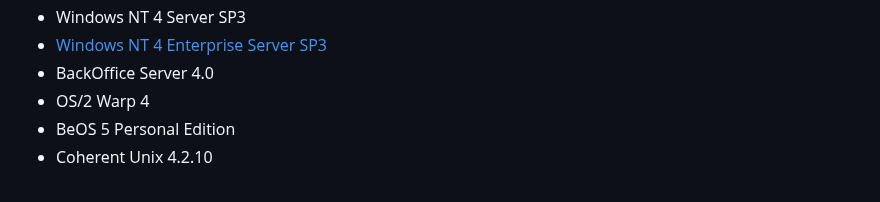
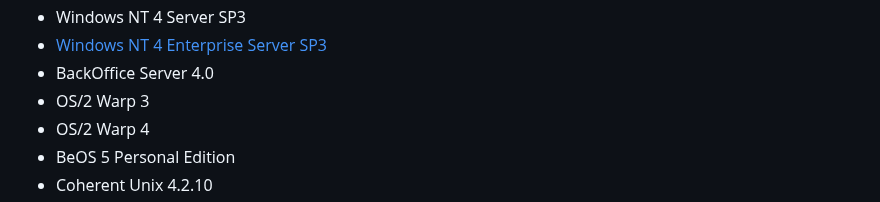
Before and after one commit to ptsource/MiniVM, a Markdown page: README.md, the part around the change. Rendered like a GitHub page.

Commit message:
Add OS/2 Warp 3 to supported operating systems list

```diff
--- a/README.md
+++ b/README.md
@@ -73,6 +73,7 @@ PTSource MiniVM is a general purpose virtual machine for Windows x86 and x64. PT
 * Windows NT 4 Server SP3
 * [Windows NT 4 Enterprise Server SP3](https://www.youtube.com/watch?v=r6G1f0_w0mE)
 * BackOffice Server 4.0
+* OS/2 Warp 3
 * OS/2 Warp 4
 * BeOS 5 Personal Edition
 * Coherent Unix 4.2.10
```
